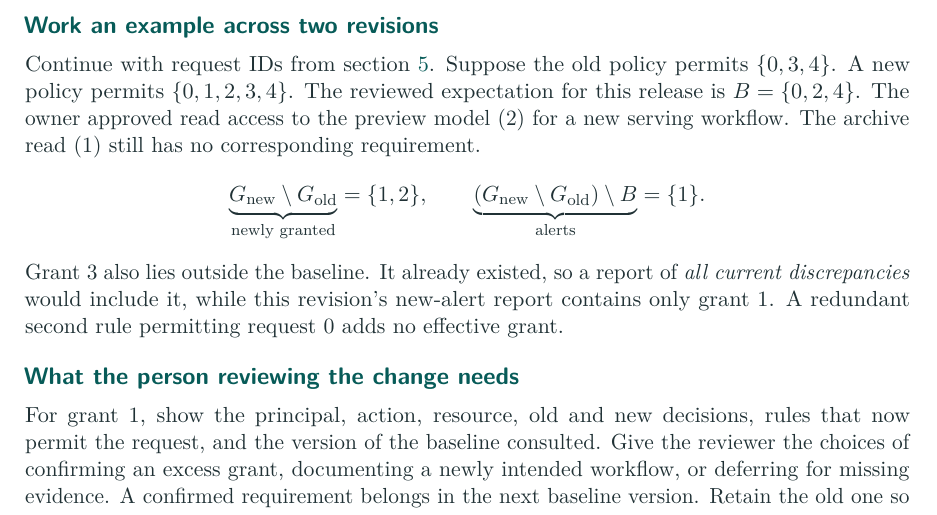
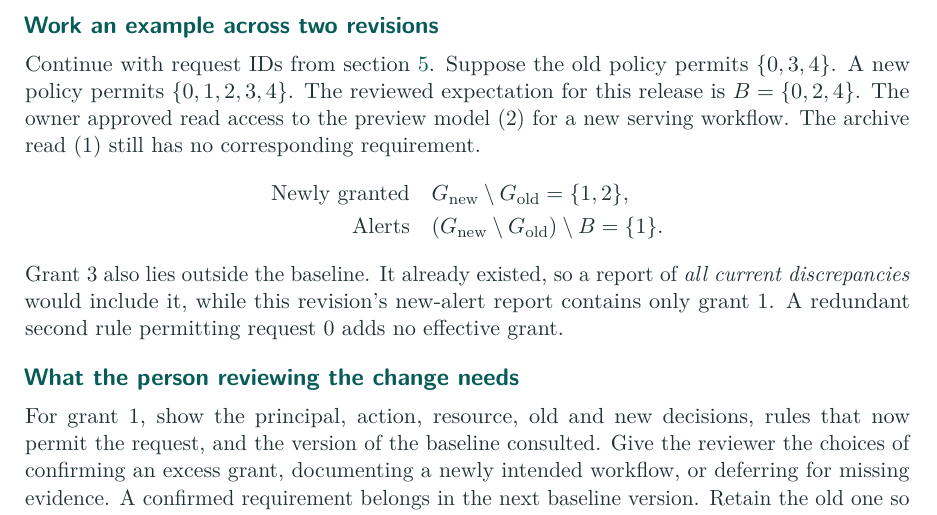
Before and after one commit to oraoraoraaa/least-privilege-lab, a LaTeX document (docs/guidebook/guidebook.tex): part of page 12 of 19, cut so that both start at the same text. Compiled offline with pdfLaTeX.

Commit message:
fix(guidebook): label the grant equation for text extraction

```diff
--- a/docs/guidebook/guidebook.tex
+++ b/docs/guidebook/guidebook.tex
@@ -285,10 +285,10 @@ After a policy edit, a revision monitor identifies the effective permissions tha
 \sub{Work an example across two revisions}
 Continue with request IDs from section~\ref{sec:semantics}. Suppose the old policy permits \(\{0,3,4\}\). A new policy permits \(\{0,1,2,3,4\}\). The reviewed expectation for this release is \(B=\{0,2,4\}\). The owner approved read access to the preview model (2) for a new serving workflow. The archive read (1) still has no corresponding requirement.
 \[
-  \underbrace{G_{\mathrm{new}}\setminus G_{\mathrm{old}}}_{\text{newly granted}}
-   = \{1,2\}, \qquad
-  \underbrace{(G_{\mathrm{new}}\setminus G_{\mathrm{old}})\setminus B}_{\text{alerts}}
-   = \{1\}.
+  \begin{aligned}
+    \text{Newly granted}\quad & G_{\mathrm{new}}\setminus G_{\mathrm{old}} = \{1,2\},\\
+    \text{Alerts}\quad & (G_{\mathrm{new}}\setminus G_{\mathrm{old}})\setminus B = \{1\}.
+  \end{aligned}
 \]
 Grant 3 also lies outside the baseline. It already existed, so a report of \emph{all current discrepancies} would include it, while this revision's new-alert report contains only grant 1. A redundant second rule permitting request 0 adds no effective grant.
 
```
Also changed, not shown: docs/guidebook/guidebook.pdf.
